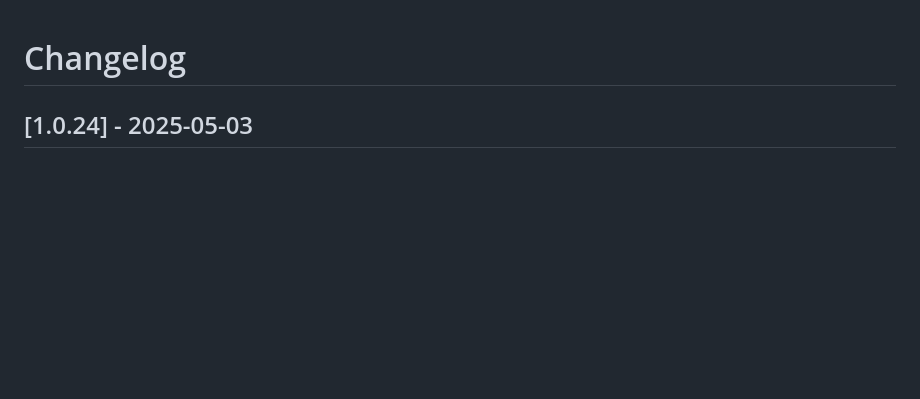
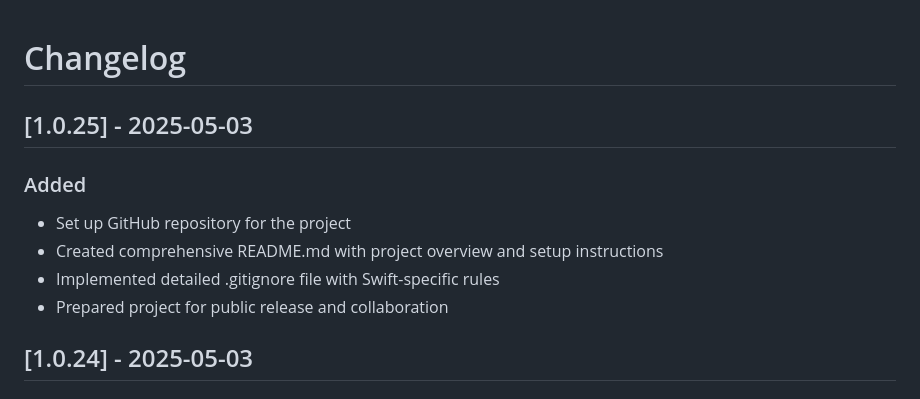
Before and after one commit to Deb-Dev/MYCHORES, a Markdown page: CHANGELOG.md, the part around the change. GitHub-like rendering; blank space fills up the shorter version.

Commit message:
Update CHANGELOG.md with repository setup information

```diff
--- a/CHANGELOG.md
+++ b/CHANGELOG.md
@@ -1,4 +1,12 @@
 # Changelog
+
+## [1.0.25] - 2025-05-03
+
+### Added
+- Set up GitHub repository for the project
+- Created comprehensive README.md with project overview and setup instructions
+- Implemented detailed .gitignore file with Swift-specific rules
+- Prepared project for public release and collaboration
 
 ## [1.0.24] - 2025-05-03
 
```
